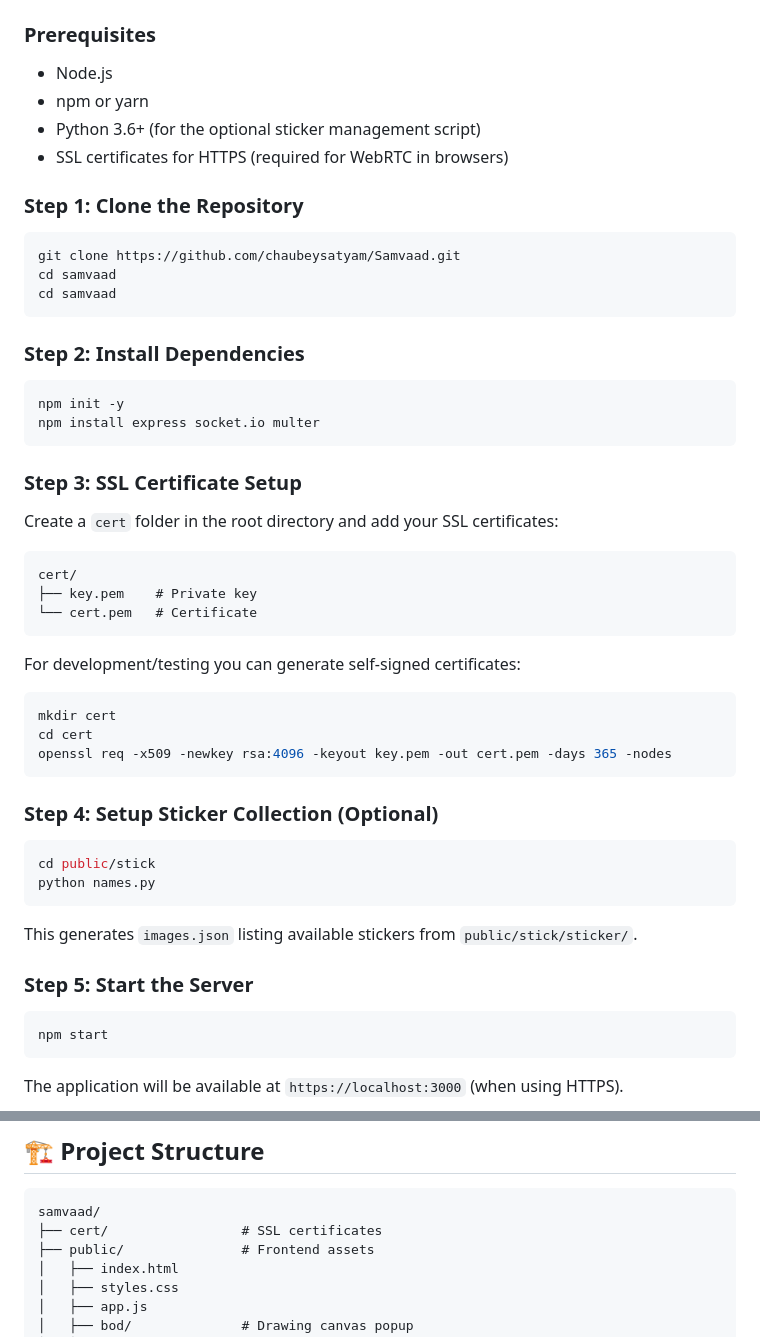
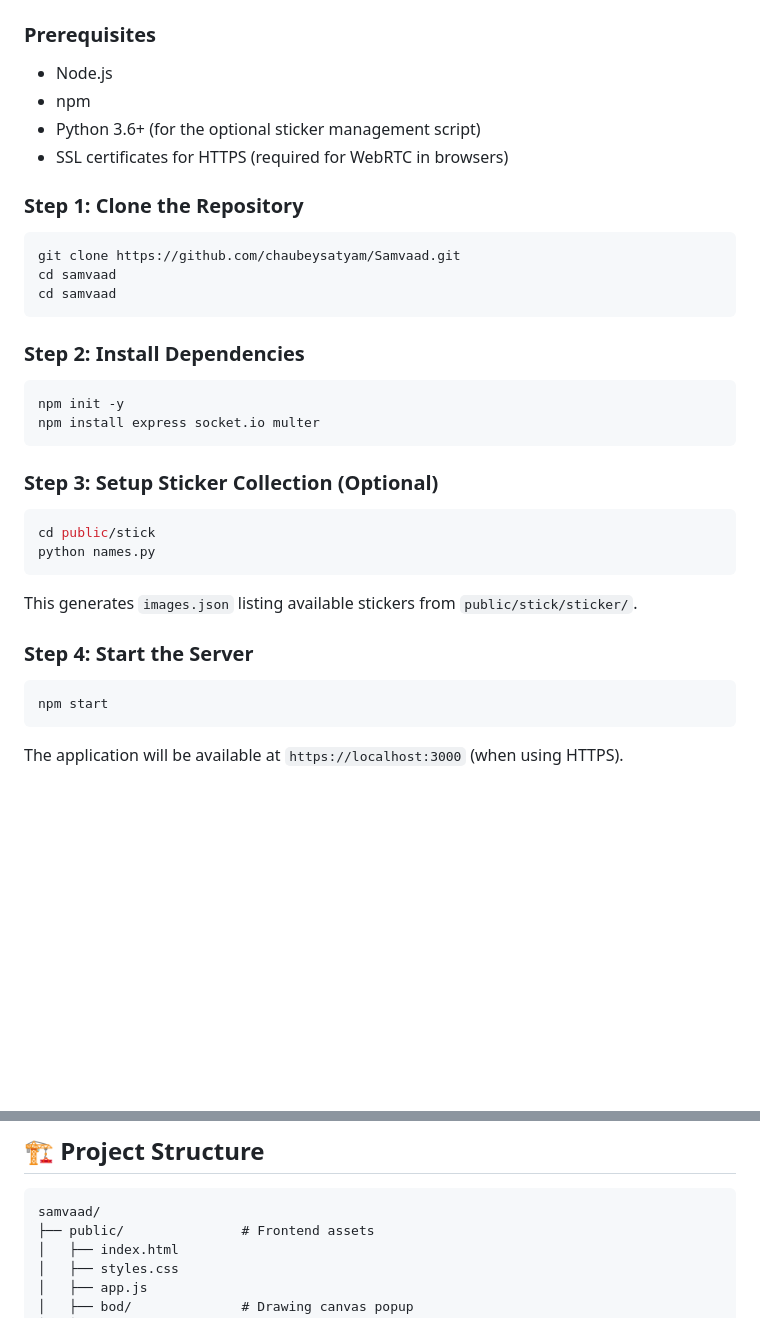
Before and after one commit to chaubeysatyam/Samvaad, a Markdown page: README.md, 2 parts joined by grey strips. Drawn GitHub-style; blank space fills up the shorter version.

````diff
--- a/README.md
+++ b/README.md
@@ -29,7 +29,7 @@ CODES/FILES ARE IN SAMVAAD FOLDER
 
 ### Prerequisites
 - Node.js
-- npm or yarn
+- npm
 - Python 3.6+ (for the optional sticker management script)
 - SSL certificates for HTTPS (required for WebRTC in browsers)
 
@@ -46,28 +46,15 @@ npm init -y
 npm install express socket.io multer
 ```
 
-### Step 3: SSL Certificate Setup
-Create a `cert` folder in the root directory and add your SSL certificates:
-```
-cert/
-├── key.pem    # Private key
-└── cert.pem   # Certificate
-```
-For development/testing you can generate self-signed certificates:
-```bash
-mkdir cert
-cd cert
-openssl req -x509 -newkey rsa:4096 -keyout key.pem -out cert.pem -days 365 -nodes
-```
 
-### Step 4: Setup Sticker Collection (Optional)
+### Step 3: Setup Sticker Collection (Optional)
 ```bash
 cd public/stick
 python names.py
 ```
 This generates `images.json` listing available stickers from `public/stick/sticker/`.
 
-### Step 5: Start the Server
+### Step 4: Start the Server
 ```bash
 npm start
 ```
@@ -98,7 +85,6 @@ Naming tips:
 ## 🏗️ Project Structure
 ```
 samvaad/
-├── cert/                 # SSL certificates
 ├── public/               # Frontend assets
 │   ├── index.html
 │   ├── styles.css
````
